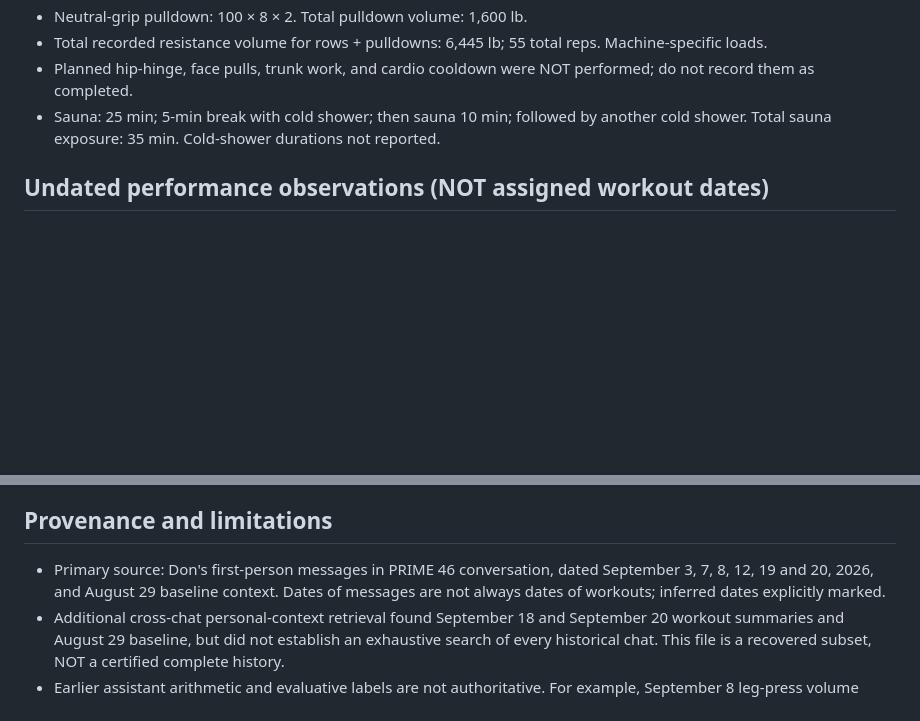
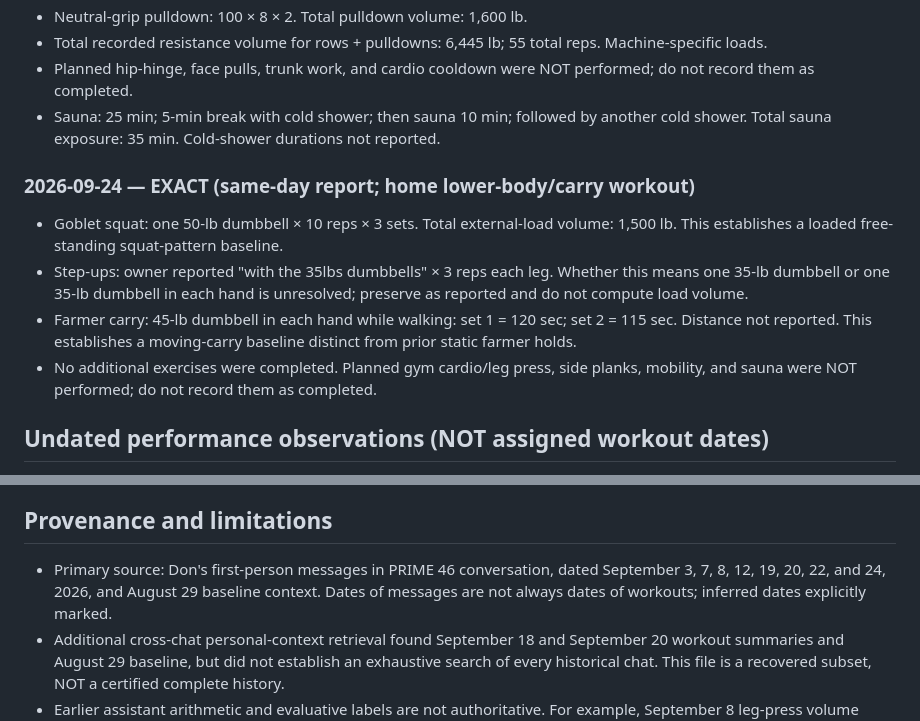
Before and after one commit to Prime46-App/Prime46, a Markdown page: PLAYER_DATA/WORKOUT_HISTORY.md, 2 parts joined by grey strips. Drawn GitHub-style; blank space fills up the shorter version.

Commit message:
Record Sep 24 home lower-body and carry workout

```diff
--- a/PLAYER_DATA/WORKOUT_HISTORY.md
+++ b/PLAYER_DATA/WORKOUT_HISTORY.md
@@ -49,6 +49,12 @@ Status: historical owner-reported observations; not product canon or app integra
 - Planned hip-hinge, face pulls, trunk work, and cardio cooldown were NOT performed; do not record them as completed.
 - Sauna: 25 min; 5-min break with cold shower; then sauna 10 min; followed by another cold shower. Total sauna exposure: 35 min. Cold-shower durations not reported.
 
+### 2026-09-24 — EXACT (same-day report; home lower-body/carry workout)
+- Goblet squat: one 50-lb dumbbell × 10 reps × 3 sets. Total external-load volume: 1,500 lb. This establishes a loaded free-standing squat-pattern baseline.
+- Step-ups: owner reported "with the 35lbs dumbbells" × 3 reps each leg. Whether this means one 35-lb dumbbell or one 35-lb dumbbell in each hand is unresolved; preserve as reported and do not compute load volume.
+- Farmer carry: 45-lb dumbbell in each hand while walking: set 1 = 120 sec; set 2 = 115 sec. Distance not reported. This establishes a moving-carry baseline distinct from prior static farmer holds.
+- No additional exercises were completed. Planned gym cardio/leg press, side planks, mobility, and sauna were NOT performed; do not record them as completed.
+
 ## Undated performance observations (NOT assigned workout dates)
 - Reported 2026-09-07: standing farmer hold 35 lb per hand for 2 min; push-ups 40 continuous; pull-ups 5, affected by prior distal-biceps tear; bodyweight squats 30; dips 22. These are assessment observations, not necessarily one gym workout.
 - Reported 2026-09-07: single-leg balance >90 sec each leg; test ceiling reached, actual maxima unknown.
@@ -57,7 +63,7 @@ Status: historical owner-reported observations; not product canon or app integra
 - Before biceps injury (date unknown): dumbbell curls and presses with 50-lb dumbbells; historical pull-ups approximately 12, push-ups 50 and dips 40 appear in prior assistant summaries but exact original owner reports for latter three were not independently recovered in this pass; keep unverified, do not score as confirmed records.
 
 ## Provenance and limitations
-- Primary source: Don's first-person messages in PRIME 46 conversation, dated September 3, 7, 8, 12, 19 and 20, 2026, and August 29 baseline context. Dates of messages are not always dates of workouts; inferred dates explicitly marked.
+- Primary source: Don's first-person messages in PRIME 46 conversation, dated September 3, 7, 8, 12, 19, 20, 22, and 24, 2026, and August 29 baseline context. Dates of messages are not always dates of workouts; inferred dates explicitly marked.
 - Additional cross-chat personal-context retrieval found September 18 and September 20 workout summaries and August 29 baseline, but did not establish an exhaustive search of every historical chat. This file is a recovered subset, NOT a certified complete history.
 - Earlier assistant arithmetic and evaluative labels are not authoritative. For example, September 8 leg-press volume computes to 19,350 lb; September 20 incline bench 3,825 lb. Do not promote prior assistant guesses about 1RM, percentiles, or clinical fitness to measured data.
 - Preserve append-only history; corrections should explain what changed and why. Separate exact session dates, inferred dates, and unknown dates. No workouts automatically imported into PRIME 46 application.
```
Also changed, not shown: other parts of PLAYER_DATA/WORKOUT_HISTORY.md (+1 -1 lines).
